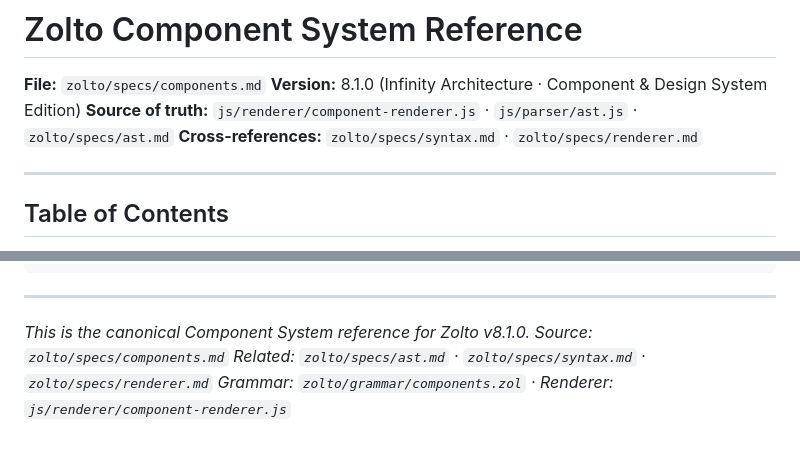
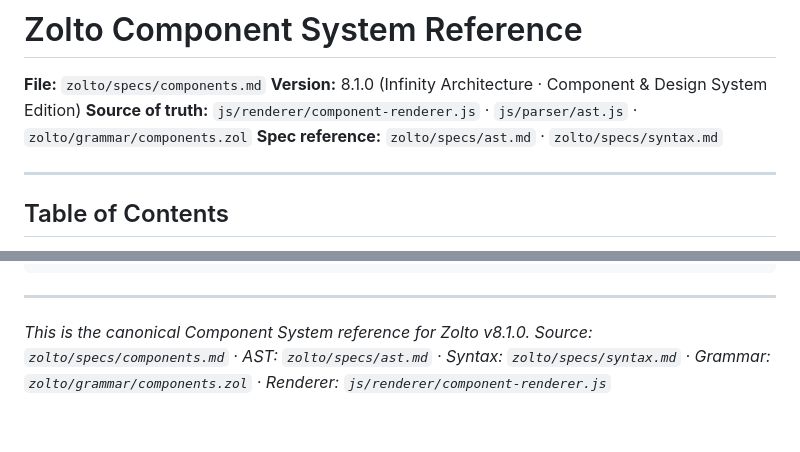
Before and after one commit to uxle/zolto, a Markdown page: zolto/specs/components.md, 2 parts joined by grey strips. Drawn GitHub-style.

```diff
--- a/zolto/specs/components.md
+++ b/zolto/specs/components.md
@@ -2,8 +2,8 @@
 
 **File:** `zolto/specs/components.md`
 **Version:** 8.1.0 (Infinity Architecture · Component & Design System Edition)
-**Source of truth:** `js/renderer/component-renderer.js` · `js/parser/ast.js` · `zolto/specs/ast.md`
-**Cross-references:** `zolto/specs/syntax.md` · `zolto/specs/renderer.md`
+**Source of truth:** `js/renderer/component-renderer.js` · `js/parser/ast.js` · `zolto/grammar/components.zol`
+**Spec reference:** `zolto/specs/ast.md` · `zolto/specs/syntax.md`
 
 ---
 
@@ -1608,6 +1608,4 @@ theme: dark
 ---
 
 *This is the canonical Component System reference for Zolto v8.1.0.*
-*Source: `zolto/specs/components.md`*
-*Related: `zolto/specs/ast.md` · `zolto/specs/syntax.md` · `zolto/specs/renderer.md`*
-*Grammar: `zolto/grammar/components.zol` · Renderer: `js/renderer/component-renderer.js`*
+*Source: `zolto/specs/components.md` · AST: `zolto/specs/ast.md` · Syntax: `zolto/specs/syntax.md` · Grammar: `zolto/grammar/components.zol` · Renderer: `js/renderer/component-renderer.js`*
```
